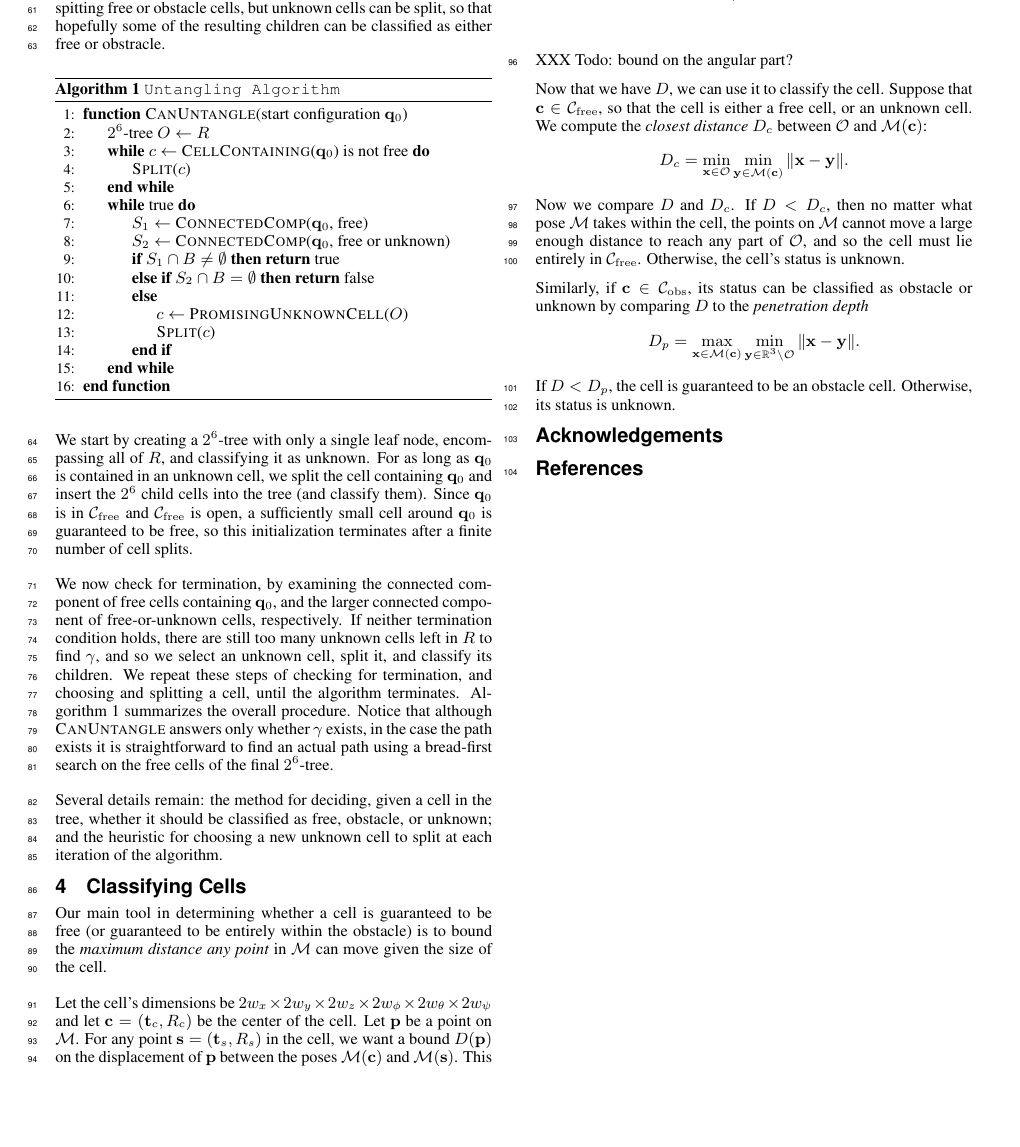
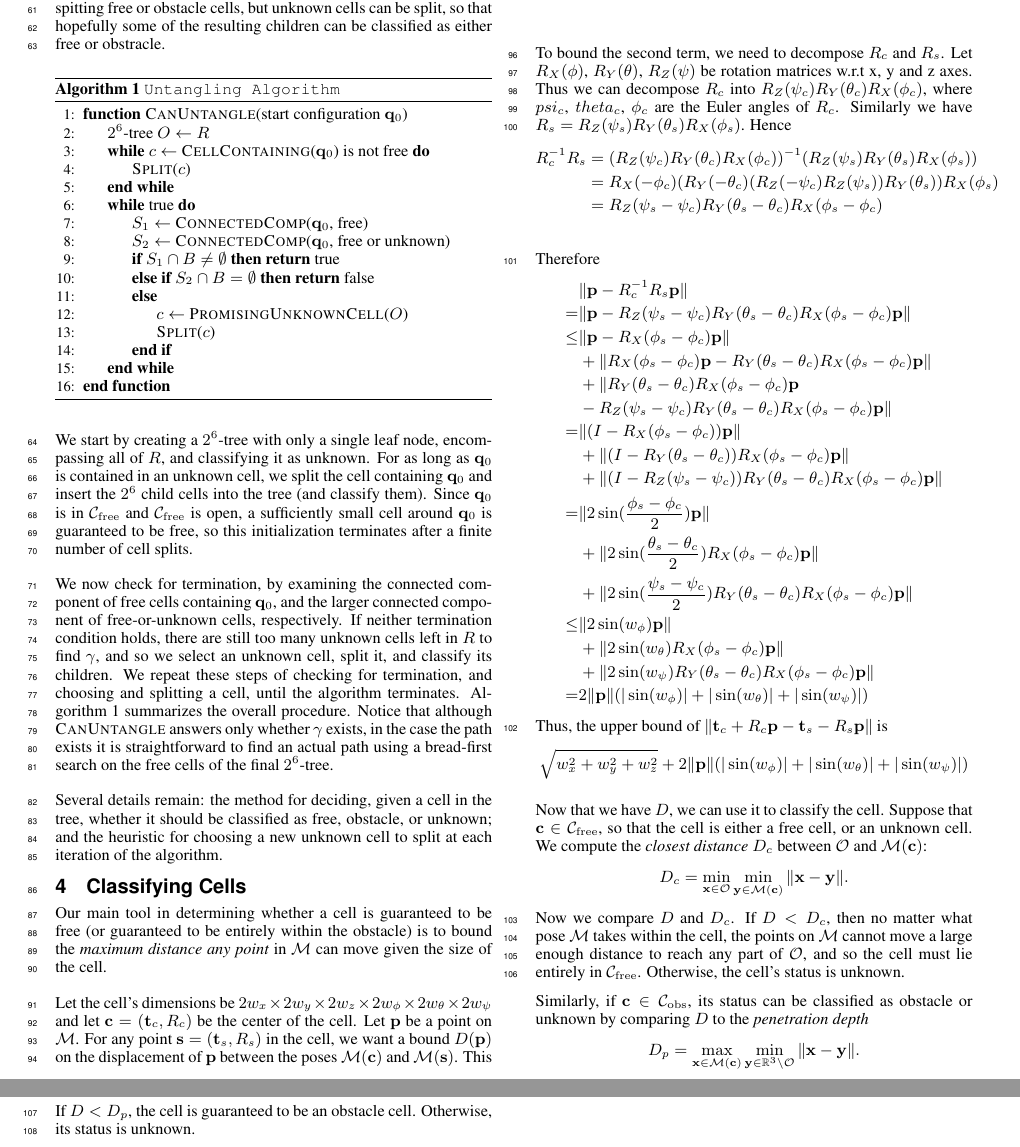
Before and after one commit to xinyazhang/PuzzleTunnelDiscovery, a LaTeX paper (tex/template.tex): part of page 2 of 2 before the commit and two parts of pages 2 and 3 of 3 after it, the two joined at a grey line, cut so that both start at the same text, the shorter picture padded with empty space. Compiled offline with pdfLaTeX.

Commit message:
tex: bound the angular part.

```diff
--- a/tex/template.tex
+++ b/tex/template.tex
@@ -182,9 +183,46 @@ Let the cell's dimensions be $2w_x \times 2w_y \times 2w_z \times 2w_{\phi} \tim
 &= \|\bt_c - \bt_s\| + \|R_c \bp - R_c R_c^{-1}R_s \bp\|\\
 &= \|\bt_c - \bt_s\| + \| \bp - R_c^{-1}R_s \bp\|\\
 &\leq \sqrt{w_x^2 + w_y^2+w_z^2} + \| \bp - R_c^{-1}R_s \bp\|\\
+%&\leq \sqrt{w_x^2 + w_y^2+w_z^2} + \|\bp\|\| I - R_c^{-1}R_s\|\\
+%&\leq \sqrt{w_x^2 + w_y^2+w_z^2} + \|(R_c - R_s)\bp\| \\
+%&\leq \sqrt{w_x^2 + w_y^2+w_z^2} + \|\bp\|\|R_c - R_s\| \\
 \end{align*}
 
-XXX Todo: bound on the angular part?
+To bound the second term, we need to decompose $R_c$ and $R_s$.
+Let $R_X(\phi)$, $R_Y(\theta)$, $R_Z(\psi)$ be rotation matrices w.r.t x, y and z axes.
+Thus we can decompose $R_c$ into $R_Z(\psi_c)R_Y(\theta_c)R_X(\phi_c)$, where $psi_c$, $theta_c$, $\phi_c$ are the Euler angles of $R_c$.
+Similarly we have $R_s=R_Z(\psi_s)R_Y(\theta_s)R_X(\phi_s)$.
+Hence
+\begin{align*}
+	R_c^{-1}R_s &= (R_Z(\psi_c)R_Y(\theta_c)R_X(\phi_c))^{-1}(R_Z(\psi_s)R_Y(\theta_s)R_X(\phi_s)) \\
+	&= R_X(-\phi_c)(R_Y(-\theta_c)(R_Z(-\psi_c)R_Z(\psi_s))R_Y(\theta_s))R_X(\phi_s) \\
+	&= R_Z(\psi_s-\psi_c)R_Y(\theta_s-\theta_c)R_X(\phi_s-\phi_c) \\
+\end{align*}
+Therefore
+\begin{align*}
+	 & \| \bp - R_c^{-1}R_s \bp\| \\
+	=& \| \bp - R_Z(\psi_s-\psi_c)R_Y(\theta_s-\theta_c)R_X(\phi_s-\phi_c)\bp\| \\
+	\le& \| \bp - R_X(\phi_s-\phi_c)\bp \| \\
+	 &+ \| R_X(\phi_s-\phi_c)\bp - R_Y(\theta_s-\theta_c)R_X(\phi_s-\phi_c)\bp \| \\
+	 &+ \|R_Y(\theta_s-\theta_c)R_X(\phi_s-\phi_c)\bp \\
+	 &  - R_Z(\psi_s-\psi_c)R_Y(\theta_s-\theta_c)R_X(\phi_s-\phi_c)\bp\| \\
+	=& \| (I - R_X(\phi_s-\phi_c))\bp \| \\
+	 &+ \| (I - R_Y(\theta_s-\theta_c))R_X(\phi_s-\phi_c)\bp \| \\
+	 &+ \| (I - R_Z(\psi_s-\psi_c))R_Y(\theta_s-\theta_c)R_X(\phi_s-\phi_c)\bp\| \\
+	=& \| 2\sin(\frac{\phi_s-\phi_c}{2})\bp \| \\
+	 &+ \| 2\sin(\frac{\theta_s-\theta_c}{2})R_X(\phi_s-\phi_c)\bp \| \\
+	 &+ \| 2\sin(\frac{\psi_s-\psi_c}{2})R_Y(\theta_s-\theta_c)R_X(\phi_s-\phi_c)\bp\| \\
+	\le& \| 2\sin(w_\phi)\bp \| \\
+	 &+ \| 2\sin(w_\theta)R_X(\phi_s-\phi_c)\bp \| \\
+	 &+ \| 2\sin(w_\psi)R_Y(\theta_s-\theta_c)R_X(\phi_s-\phi_c)\bp\| \\
+	=& 2\|\bp\|(|\sin(w_\phi)|+|\sin(w_\theta)|+|\sin(w_\psi)|)
+\end{align*}
+Thus, the upper bound of $\|\bt_c + R_c\bp - \bt_s - R_s\bp\|$ is
+\[
+\sqrt{w_x^2 + w_y^2+w_z^2} + 2\|\bp\|(|\sin(w_\phi)|+|\sin(w_\theta)|+|\sin(w_\psi)|)
+\]
+
+% TODO: We need a figure here
 
 Now that we have $D$, we can use it to classify the cell. Suppose that $\bc \in \Cfree$, so that the cell is either a free cell, or an unknown cell. We compute the \emph{closest distance} $D_c$ between $\co$ and $\cm(\bc)$:
 $$D_c = \min_{\bx \in \co} \min_{\by \in \cm(\bc)} \|\bx-\by\|.$$
```
Also changed, not shown: tex/template.tex (5 more changed lines), 1 other file.
